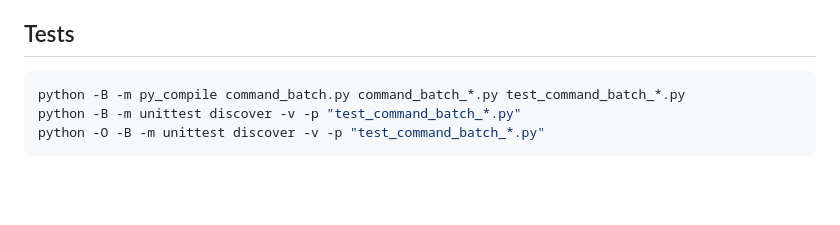
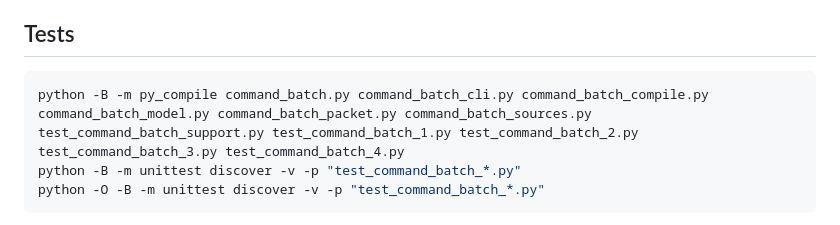
Before and after one commit to woahwhattheheck/kite-mouth-help, a Markdown page: COMMANDS/BATCH_LEDGER.md, the part around the change. GitHub-like rendering; blank space fills up the shorter version.

Commit message:
docs: make compile smoke test cross-platform

````diff
--- a/COMMANDS/BATCH_LEDGER.md
+++ b/COMMANDS/BATCH_LEDGER.md
@@ -175,7 +175,7 @@ not.
 ## Tests
 
 ```bash
-python -B -m py_compile command_batch.py command_batch_*.py test_command_batch_*.py
+python -B -m py_compile command_batch.py command_batch_cli.py command_batch_compile.py command_batch_model.py command_batch_packet.py command_batch_sources.py test_command_batch_support.py test_command_batch_1.py test_command_batch_2.py test_command_batch_3.py test_command_batch_4.py
 python -B -m unittest discover -v -p "test_command_batch_*.py"
 python -O -B -m unittest discover -v -p "test_command_batch_*.py"
 ```
````
